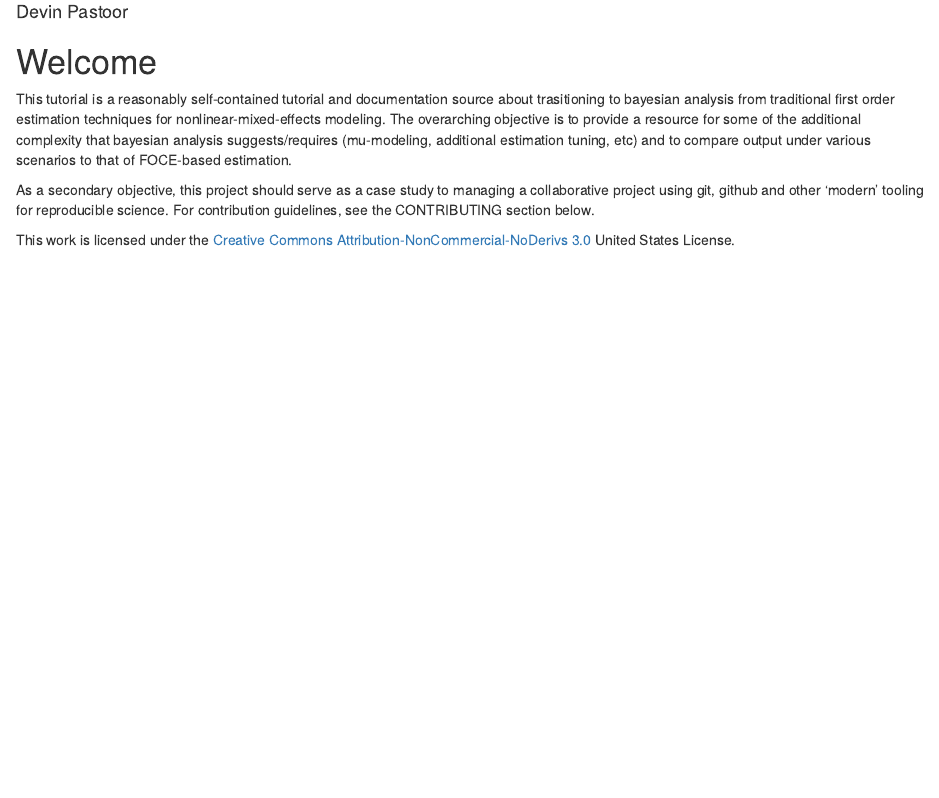
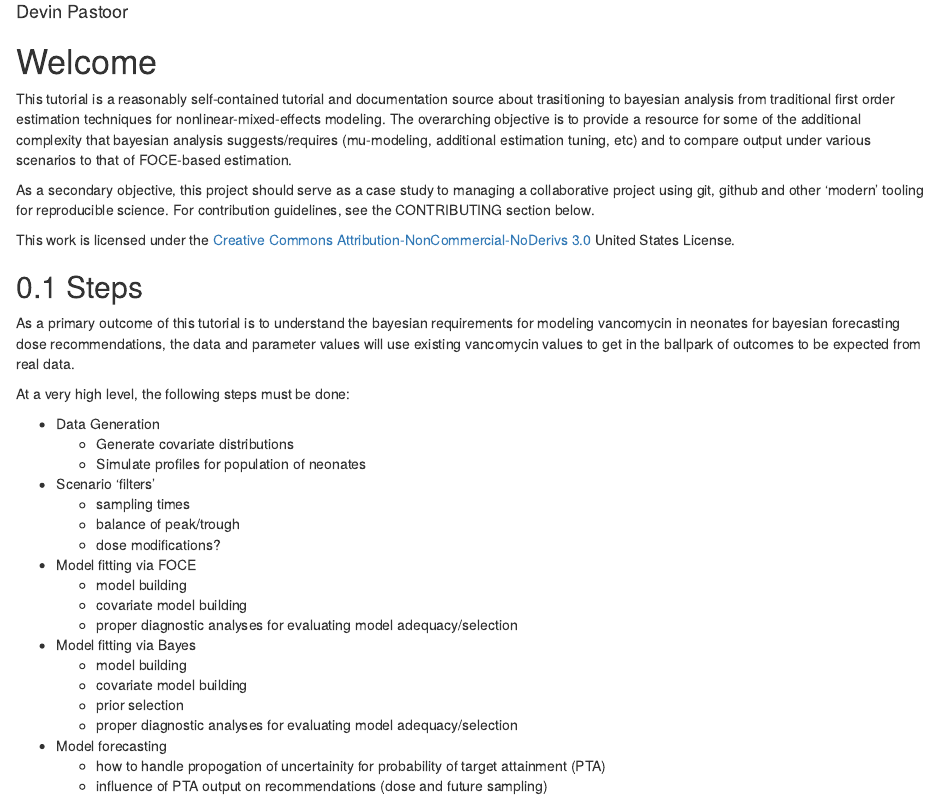
Before and after one commit to dpastoor/bayesiantutorial, an R Markdown document (lab-notebook/index.Rmd): the page in a window 1100 px wide, from 70 px down. Rendered offline with R 4.5, knitr and Pandoc, with nearby package versions; drawn as R Markdown's standard HTML page in place of the format the file asks for.

Commit message:
some initial steps

```diff
--- a/lab-notebook/index.Rmd
+++ b/lab-notebook/index.Rmd
@@ -17,3 +17,31 @@ This tutorial is a reasonably self-contained tutorial and documentation source a
 As a secondary objective, this project should serve as a case study to managing a collaborative project using git, github and other 'modern' tooling for reproducible science. For contribution guidelines, see the CONTRIBUTING section below.
 
 This work is licensed under the [Creative Commons Attribution-NonCommercial-NoDerivs 3.0](http://creativecommons.org/licenses/by-nc-nd/3.0/us/) United States License.
+
+## Steps
+
+As a primary outcome of this tutorial is to understand the bayesian requirements for modeling vancomycin in
+neonates for bayesian forecasting dose recommendations, the data and parameter values will use existing
+vancomycin values to get in the ballpark of outcomes to be expected from real data.
+
+At a very high level, the following steps must be done:
+
+* Data Generation
+  * Generate covariate distributions
+  * Simulate profiles for population of neonates
+* Scenario 'filters'
+  * sampling times
+  * balance of peak/trough
+  * dose modifications?
+* Model fitting via FOCE
+  * model building
+  * covariate model building
+  * proper diagnostic analyses for evaluating model adequacy/selection
+* Model fitting via Bayes
+  * model building
+  * covariate model building
+  * prior selection
+  * proper diagnostic analyses for evaluating model adequacy/selection
+* Model forecasting
+  * how to handle propogation of uncertainity for probability of target attainment (PTA)
+  * influence of PTA output on recommendations (dose and future sampling)
```
